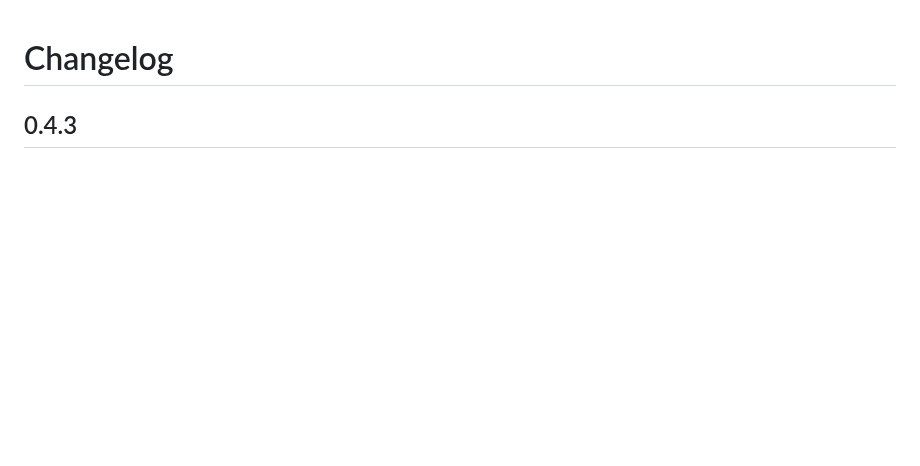
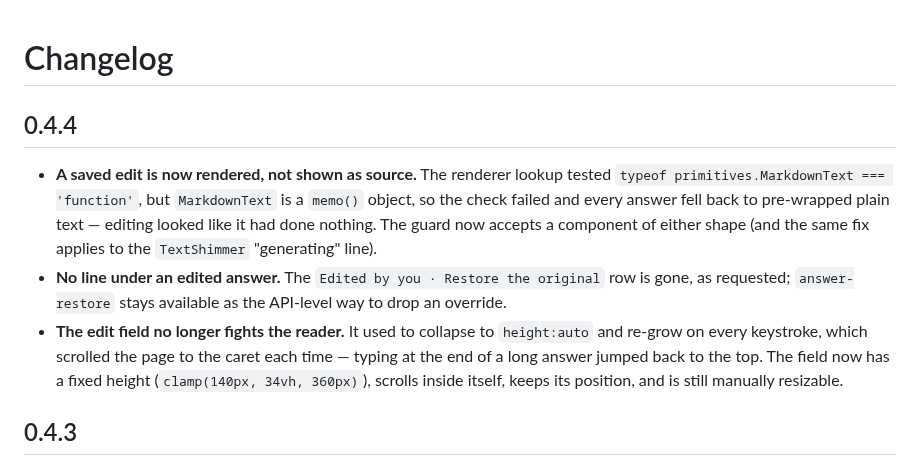
Before and after one commit to VicissitudeYW/dsh-message-toolbar, a Markdown page: CHANGELOG.md, the part around the change. GitHub-like rendering; blank space fills up the shorter version.

```diff
--- a/CHANGELOG.md
+++ b/CHANGELOG.md
@@ -1,4 +1,18 @@
 # Changelog
+
+## 0.4.4
+
+- **A saved edit is now rendered, not shown as source.** The renderer lookup tested
+  `typeof primitives.MarkdownText === 'function'`, but `MarkdownText` is a `memo()` object, so the
+  check failed and every answer fell back to pre-wrapped plain text — editing looked like it had done
+  nothing. The guard now accepts a component of either shape (and the same fix applies to the
+  `TextShimmer` "generating" line).
+- **No line under an edited answer.** The `Edited by you · Restore the original` row is gone, as
+  requested; `answer-restore` stays available as the API-level way to drop an override.
+- **The edit field no longer fights the reader.** It used to collapse to `height:auto` and re-grow on
+  every keystroke, which scrolled the page to the caret each time — typing at the end of a long answer
+  jumped back to the top. The field now has a fixed height (`clamp(140px, 34vh, 360px)`), scrolls
+  inside itself, keeps its position, and is still manually resizable.
 
 ## 0.4.3
 
```
Also changed, not shown: README.md (+1 -1 lines), docs/ARCHITECTURE.md (+3 -3 lines), docs/theme-preview.png, 5 other files.
